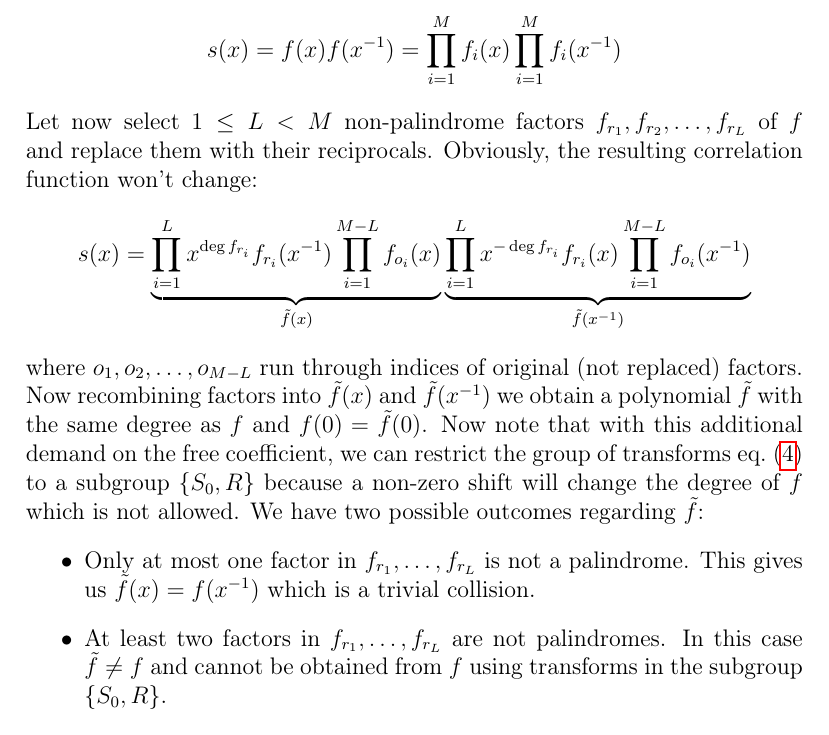
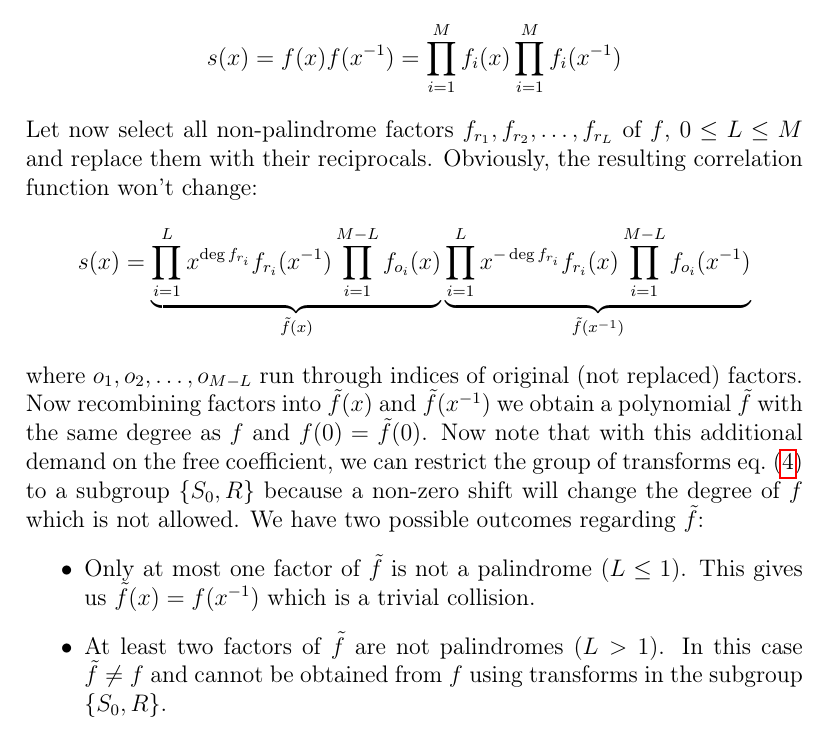
Before and after one commit to fatimp/collisions-paper, a LaTeX document (paper.tex): part of page 5 of 14, cut so that both start at the same text. Compiled offline with pdfLaTeX.

Commit message:
Fix some statements about non-palindrome factors

```diff
--- a/paper.tex
+++ b/paper.tex
@@ -222,9 +222,9 @@ The image of the two-point function is then
 \begin{equation*}
   s(x) = f(x)f(x^{-1}) = \prod_{i=1}^M f_i(x) \prod_{i=1}^M f_i(x^{-1})
 \end{equation*}
-Let now select $1 \le L < M$ non-palindrome factors
-$f_{r_1}, f_{r_2}, \dots, f_{r_L}$ of $f$ and replace them with their
-reciprocals. Obviously, the resulting correlation function won't change:
+Let now select all non-palindrome factors $f_{r_1}, f_{r_2}, \dots, f_{r_L}$ of
+$f$, $0 \le L \le M$ and replace them with their reciprocals. Obviously, the
+resulting correlation function won't change:
 \begin{equation*}
   s(x) = \underbrace{\prod_{i=1}^L x^{\deg f_{r_i}} f_{r_i}(x^{-1}) \prod_{i=1}^{M-L} f_{o_i}(x)}_{\tilde{f}(x)}
   \underbrace{\prod_{i=1}^L x^{-\deg f_{r_i}} f_{r_i}(x) \prod_{i=1}^{M-L} f_{o_i}(x^{-1})}_{\tilde{f}(x^{-1})}
@@ -237,10 +237,10 @@ restrict the group of transforms \cref{eq:group} to a subgroup $\{S_0, R\}$
 because a non-zero shift will change the degree of $f$ which is not allowed. We
 have two possible outcomes regarding $\tilde{f}$:
 \begin{itemize}
-\item Only at most one factor in $f_{r_1}, \dots, f_{r_L}$ is not a
-  palindrome. This gives us $\tilde{f}(x) = f(x^{-1})$ which is a trivial
+\item Only at most one factor of $\tilde{f}$ is not a palindrome
+  ($L \le 1$). This gives us $\tilde{f}(x) = f(x^{-1})$ which is a trivial
   collision.
-\item At least two factors in $f_{r_1}, \dots, f_{r_L}$ are not palindromes. In
+\item At least two factors of $\tilde{f}$ are not palindromes ($L > 1$). In
   this case $\tilde{f} \ne f$ and cannot be obtained from $f$ using transforms
   in the subgroup $\{S_0, R\}$.
 \end{itemize}
```
